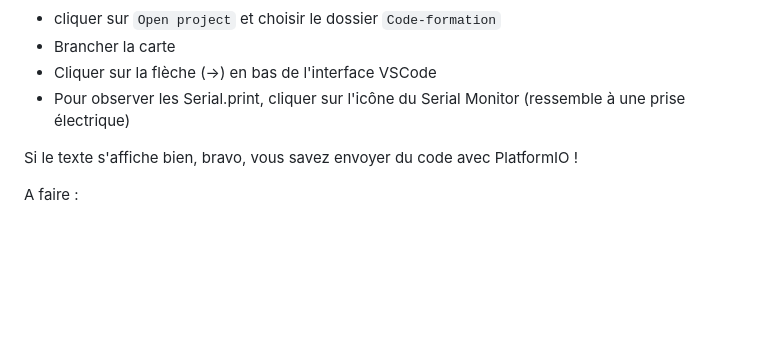
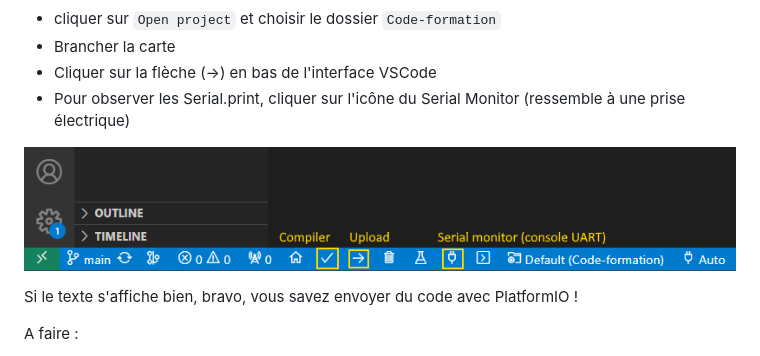
Before and after one commit to AREM-Projets/formations-CdR-2024, a Markdown page: exercices/ex2-Code.md, the part around the change. GitHub-like rendering; pictures changed too: images/envoi_code_platformio.png (added); blank space fills up the shorter version.

Commit message:
+1 image

```diff
--- a/exercices/ex2-Code.md
+++ b/exercices/ex2-Code.md
@@ -67,6 +67,8 @@ Pour récupérer ce programme et l'envoyer sur une carte :
 - Cliquer sur la flèche (->) en bas de l'interface VSCode
 - Pour observer les Serial.print, cliquer sur l'icône du Serial Monitor (ressemble à une prise électrique)
 
+![Image des boutons d'envoi de code](../images/envoi_code_platformio.png)
+
 Si le texte s'affiche bien, bravo, vous savez envoyer du code avec PlatformIO !
 
 A faire :
```
